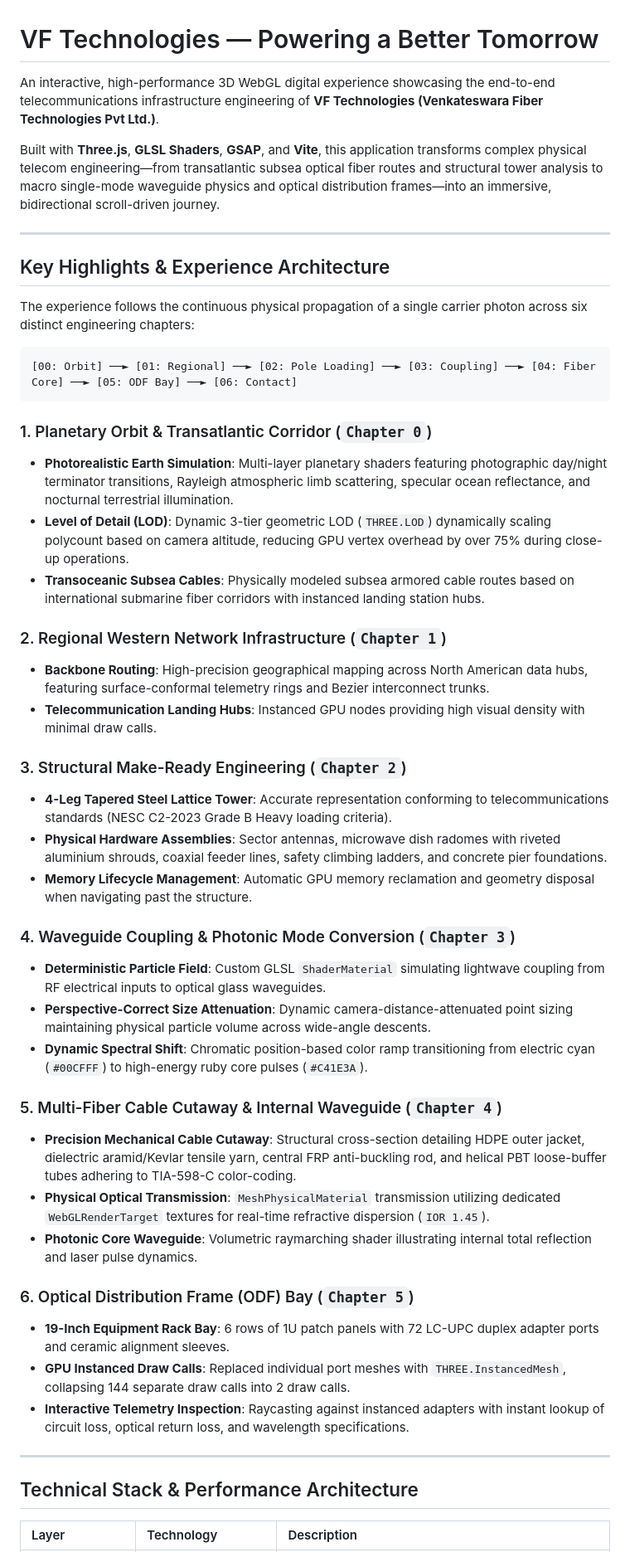
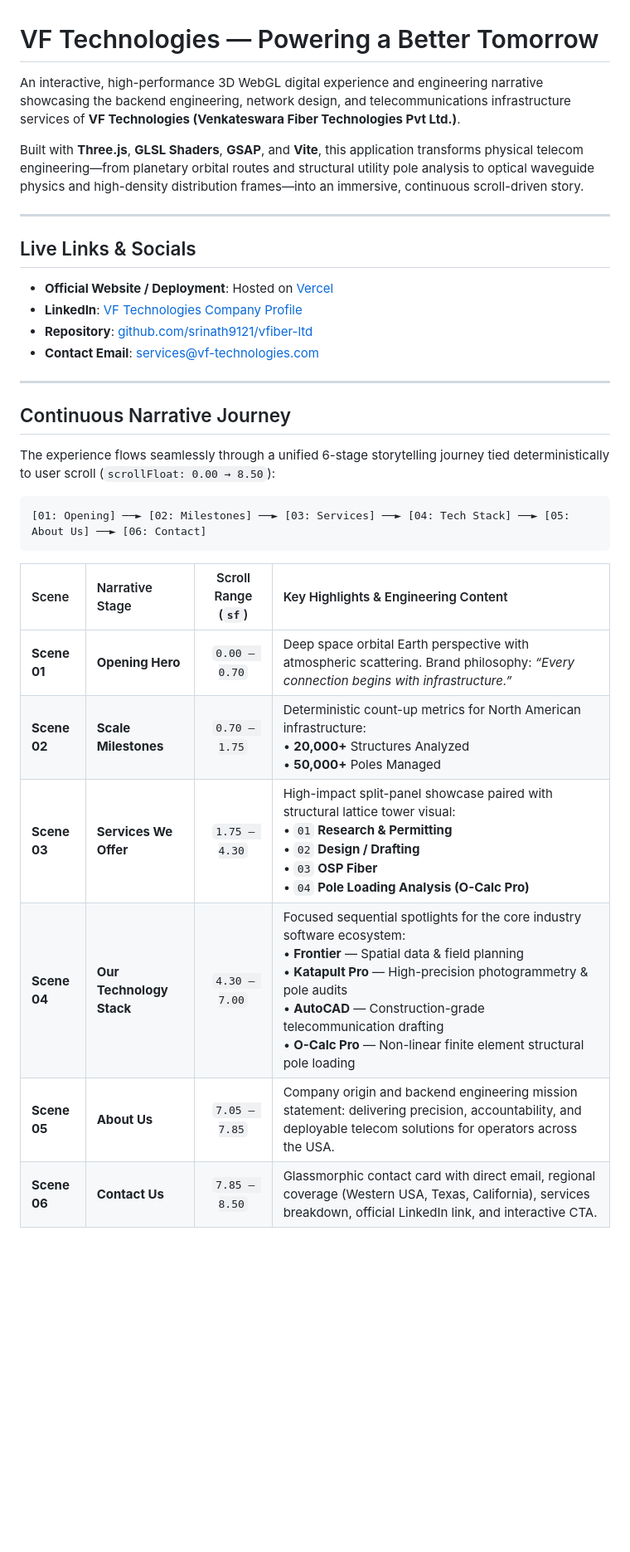
Before and after one commit to srinath9121/vfiber-ltd, a Markdown page: README.md, the part around one of its changes. Shown at 83% size. Drawn GitHub-style; blank space fills up the shorter version.

````diff
--- a/README.md
+++ b/README.md
@@ -1,50 +1,34 @@
 # VF Technologies — Powering a Better Tomorrow
 
-An interactive, high-performance 3D WebGL digital experience showcasing the end-to-end telecommunications infrastructure engineering of **VF Technologies (Venkateswara Fiber Technologies Pvt Ltd.)**.
+An interactive, high-performance 3D WebGL digital experience and engineering narrative showcasing the backend engineering, network design, and telecommunications infrastructure services of **VF Technologies (Venkateswara Fiber Technologies Pvt Ltd.)**.
 
-Built with **Three.js**, **GLSL Shaders**, **GSAP**, and **Vite**, this application transforms complex physical telecom engineering—from transatlantic subsea optical fiber routes and structural tower analysis to macro single-mode waveguide physics and optical distribution frames—into an immersive, bidirectional scroll-driven journey.
+Built with **Three.js**, **GLSL Shaders**, **GSAP**, and **Vite**, this application transforms physical telecom engineering—from planetary orbital routes and structural utility pole analysis to optical waveguide physics and high-density distribution frames—into an immersive, continuous scroll-driven story.
 
 ---
 
-## Key Highlights & Experience Architecture
+## Live Links & Socials
 
-The experience follows the continuous physical propagation of a single carrier photon across six distinct engineering chapters:
-
-```
-[00: Orbit] ──► [01: Regional] ──► [02: Pole Loading] ──► [03: Coupling] ──► [04: Fiber Core] ──► [05: ODF Bay] ──► [06: Contact]
-```
-
-### 1. Planetary Orbit & Transatlantic Corridor (`Chapter 0`)
-- **Photorealistic Earth Simulation**: Multi-layer planetary shaders featuring photographic day/night terminator transitions, Rayleigh atmospheric limb scattering, specular ocean reflectance, and nocturnal terrestrial illumination.
-- **Level of Detail (LOD)**: Dynamic 3-tier geometric LOD (`THREE.LOD`) dynamically scaling polycount based on camera altitude, reducing GPU vertex overhead by over 75% during close-up operations.
-- **Transoceanic Subsea Cables**: Physically modeled subsea armored cable routes based on international submarine fiber corridors with instanced landing station hubs.
-
-### 2. Regional Western Network Infrastructure (`Chapter 1`)
-- **Backbone Routing**: High-precision geographical mapping across North American data hubs, featuring surface-conformal telemetry rings and Bezier interconnect trunks.
-- **Telecommunication Landing Hubs**: Instanced GPU nodes providing high visual density with minimal draw calls.
-
-### 3. Structural Make-Ready Engineering (`Chapter 2`)
-- **4-Leg Tapered Steel Lattice Tower**: Accurate representation conforming to telecommunications standards (NESC C2-2023 Grade B Heavy loading criteria).
-- **Physical Hardware Assemblies**: Sector antennas, microwave dish radomes with riveted aluminium shrouds, coaxial feeder lines, safety climbing ladders, and concrete pier foundations.
-- **Memory Lifecycle Management**: Automatic GPU memory reclamation and geometry disposal when navigating past the structure.
-
-### 4. Waveguide Coupling & Photonic Mode Conversion (`Chapter 3`)
-- **Deterministic Particle Field**: Custom GLSL `ShaderMaterial` simulating lightwave coupling from RF electrical inputs to optical glass waveguides.
-- **Perspective-Correct Size Attenuation**: Dynamic camera-distance-attenuated point sizing maintaining physical particle volume across wide-angle descents.
-- **Dynamic Spectral Shift**: Chromatic position-based color ramp transitioning from electric cyan (`#00CFFF`) to high-energy ruby core pulses (`#C41E3A`).
-
-### 5. Multi-Fiber Cable Cutaway & Internal Waveguide (`Chapter 4`)
-- **Precision Mechanical Cable Cutaway**: Structural cross-section detailing HDPE outer jacket, dielectric aramid/Kevlar tensile yarn, central FRP anti-buckling rod, and helical PBT loose-buffer tubes adhering to TIA-598-C color-coding.
-- **Physical Optical Transmission**: `MeshPhysicalMaterial` transmission utilizing dedicated `WebGLRenderTarget` textures for real-time refractive dispersion (`IOR 1.45`).
-- **Photonic Core Waveguide**: Volumetric raymarching shader illustrating internal total reflection and laser pulse dynamics.
-
-### 6. Optical Distribution Frame (ODF) Bay (`Chapter 5`)
-- **19-Inch Equipment Rack Bay**: 6 rows of 1U patch panels with 72 LC-UPC duplex adapter ports and ceramic alignment sleeves.
-- **GPU Instanced Draw Calls**: Replaced individual port meshes with `THREE.InstancedMesh`, collapsing 144 separate draw calls into 2 draw calls.
-- **Interactive Telemetry Inspection**: Raycasting against instanced adapters with instant lookup of circuit loss, optical return loss, and wavelength specifications.
+- **Official Website / Deployment**: Hosted on [Vercel](https://vercel.com/)
+- **LinkedIn**: [VF Technologies Company Profile](https://www.linkedin.com/company/venkateswara-fiber-technologies-pvt-ltd)
+- **Repository**: [github.com/srinath9121/vfiber-ltd](https://github.com/srinath9121/vfiber-ltd)
+- **Contact Email**: [services@vf-technologies.com](mailto:services@vf-technologies.com)
 
 ---
 
-## Technical Stack & Performance Architecture
+## Continuous Narrative Journey
 
-| Layer | Technology | Description |
+The experience flows seamlessly through a unified 6-stage storytelling journey tied deterministically to user scroll (`scrollFloat: 0.00 → 8.50`):
+
+```
+[01: Opening] ──► [02: Milestones] ──► [03: Services] ──► [04: Tech Stack] ──► [05: About Us] ──► [06: Contact]
+```
+
+| Scene | Narrative Stage | Scroll Range (`sf`) | Key Highlights & Engineering Content |
+|:---|:---|:---:|:---|
+| **Scene 01** | **Opening Hero** | `0.00 – 0.70` | Deep space orbital Earth perspective with atmospheric scattering. Brand philosophy: *“Every connection begins with infrastructure.”* |
+| **Scene 02** | **Scale Milestones** | `0.70 – 1.75` | Deterministic count-up metrics for North American infrastructure:<br>• **20,000+** Structures Analyzed<br>• **50,000+** Poles Managed |
+| **Scene 03** | **Services We Offer** | `1.75 – 4.30` | High-impact split-panel showcase paired with structural lattice tower visual:<br>• `01` **Research & Permitting**<br>• `02` **Design / Drafting**<br>• `03` **OSP Fiber**<br>• `04` **Pole Loading Analysis (O-Calc Pro)** |
+| **Scene 04** | **Our Technology Stack** | `4.30 – 7.00` | Focused sequential spotlights for the core industry software ecosystem:<br>• **Frontier** — Spatial data & field planning<br>• **Katapult Pro** — High-precision photogrammetry & pole audits<br>• **AutoCAD** — Construction-grade telecommunication drafting<br>• **O-Calc Pro** — Non-linear finite element structural pole loading |
+| **Scene 05** | **About Us** | `7.05 – 7.85` | Company origin and backend engineering mission statement: delivering precision, accountability, and deployable telecom solutions for operators across the USA. |
+| **Scene 06** | **Contact Us** | `7.85 – 8.50` | Glassmorphic contact card with direct email, regional coverage (Western USA, Texas, California), services breakdown, official LinkedIn link, and interactive CTA. |
+
````
Also changed, not shown: other parts of README.md (+67 -35 lines).
